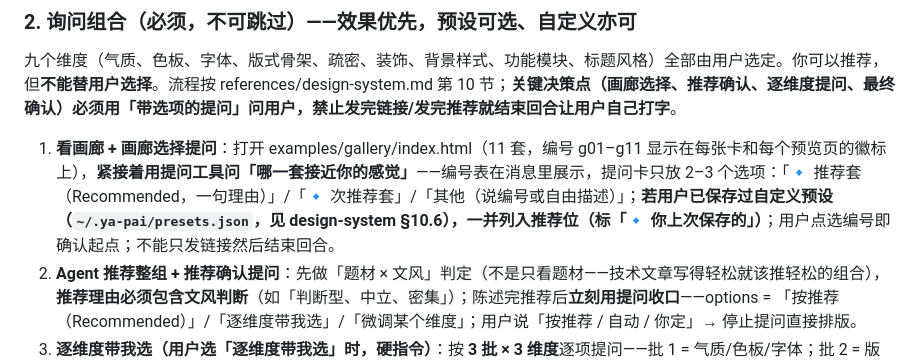
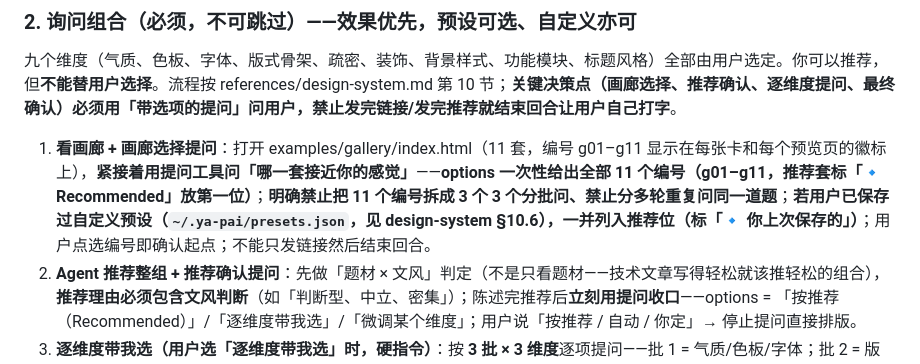
Before and after one commit to Walksu/ya-pai, a Markdown page: SKILL.md, the part around the change. GitHub-like rendering.

```diff
--- a/SKILL.md
+++ b/SKILL.md
@@ -29,7 +29,7 @@ description: 组合式文章排版 skill：把 Markdown 文章排版为单个自
 
 九个维度（气质、色板、字体、版式骨架、疏密、装饰、背景样式、功能模块、标题风格）全部由用户选定。你可以推荐，但**不能替用户选择**。流程按 references/design-system.md 第 10 节；**关键决策点（画廊选择、推荐确认、逐维度提问、最终确认）必须用「带选项的提问」问用户，禁止发完链接/发完推荐就结束回合让用户自己打字**。
 
-1. **看画廊 + 画廊选择提问**：打开 examples/gallery/index.html（11 套，编号 g01–g11 显示在每张卡和每个预览页的徽标上），**紧接着用提问工具问「哪一套接近你的感觉」**——编号表在消息里展示，提问卡只放 2–3 个选项：「🔹 推荐套（Recommended，一句理由）」/「🔹 次推荐套」/「其他（说编号或自由描述）」；**若用户已保存过自定义预设（`~/.ya-pai/presets.json`，见 design-system §10.6），一并列入推荐位（标「🔹 你上次保存的」）**；用户点选编号即确认起点；不能只发链接然后结束回合。
+1. **看画廊 + 画廊选择提问**：打开 examples/gallery/index.html（11 套，编号 g01–g11 显示在每张卡和每个预览页的徽标上），**紧接着用提问工具问「哪一套接近你的感觉」**——**options 一次性给出全部 11 个编号（g01–g11，推荐套标「🔹 Recommended」放第一位）**；**明确禁止把 11 个编号拆成 3 个 3 个分批问、禁止分多轮重复问同一道题**；**若用户已保存过自定义预设（`~/.ya-pai/presets.json`，见 design-system §10.6），一并列入推荐位（标「🔹 你上次保存的」）**；用户点选编号即确认起点；不能只发链接然后结束回合。
 2. **Agent 推荐整组 + 推荐确认提问**：先做「题材 × 文风」判定（不是只看题材——技术文章写得轻松就该推轻松的组合），**推荐理由必须包含文风判断**（如「判断型、中立、密集」）；陈述完推荐后**立刻用提问收口**——options = 「按推荐（Recommended）」/「逐维度带我选」/「微调某个维度」；用户说「按推荐 / 自动 / 你定」→ 停止提问直接排版。
 3. **逐维度带我选（用户选「逐维度带我选」时，硬指令）**：按 **3 批 × 3 维度**逐项提问——批 1 = 气质/色板/字体；批 2 = 版式骨架/疏密/装饰；批 3 = 背景样式/功能模块/标题风格。每维度一张提问卡（2–3 个预设选项、推荐位第一位 + 理由，客户端自动带「其他」自由填写）；**禁止用单个开放式输入框代替逐维度提问，也不得反问「你想怎么组合」**。用户中途说「剩下的按推荐」→ 未问维度用推荐值并注明。
 4. **单点微调 / 一次性自由写**：
```
Also changed, not shown: references/design-system.md (+2 -1 lines).
